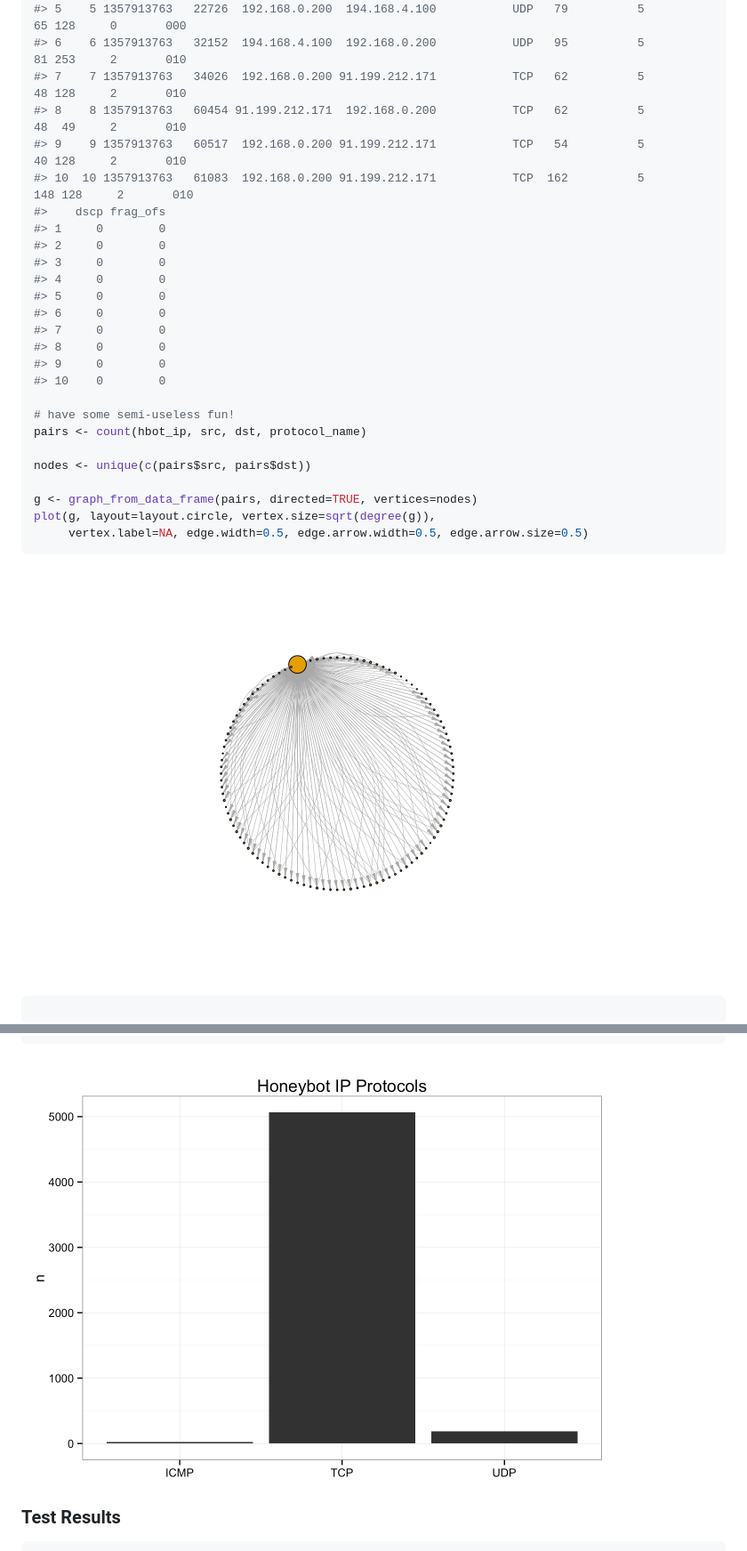
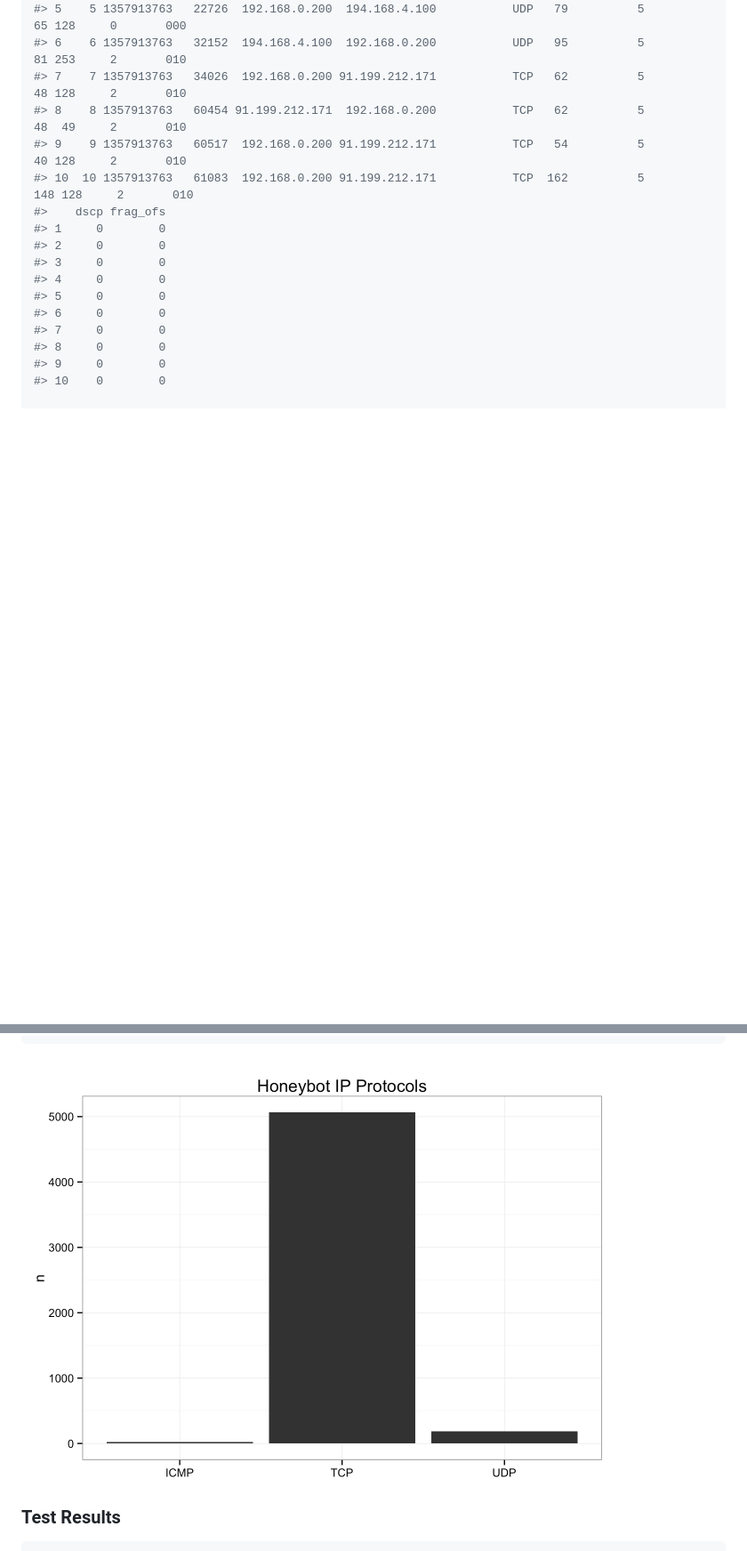
Before and after one commit to hrbrmstr/crafter, a Markdown page: README.md, 2 parts joined by grey strips. Shown: that part at 89% size. Drawn GitHub-style; pictures changed too: README-unnamed-chunk-6-1.png (added); blank space fills up the shorter version.

````diff
--- a/README.md
+++ b/README.md
@@ -167,20 +186,6 @@ head(hbot_ip <- hbot$get_layer("IP"), 10)
 #> 8     0        0
 #> 9     0        0
 #> 10    0        0
-
-# have some semi-useless fun!
-pairs <- count(hbot_ip, src, dst, protocol_name)
-
-nodes <- unique(c(pairs$src, pairs$dst))
-
-g <- graph_from_data_frame(pairs, directed=TRUE, vertices=nodes)
-plot(g, layout=layout.circle, vertex.size=sqrt(degree(g)),
-     vertex.label=NA, edge.width=0.5, edge.arrow.width=0.5, edge.arrow.size=0.5)
-```
-
-<img src="README-unnamed-chunk-4-1.png" title="" alt="" width="672" />
-
-``` r
 
 # look at the TCP layer packets
 head(hbot$get_layer("TCP"), 5)
@@ -534,7 +539,7 @@ hbot$get_layer("IP") %>%
   theme_bw()
 ```
 
-<img src="README-unnamed-chunk-4-2.png" title="" alt="" width="672" />
+<img src="README-unnamed-chunk-6-1.png" title="" alt="" width="672" />
 
 ### Test Results
 
````
Also changed, not shown: other parts of README.md (+21 -2 lines), README-unnamed-chunk-5-1.png (added), 1 other file.
